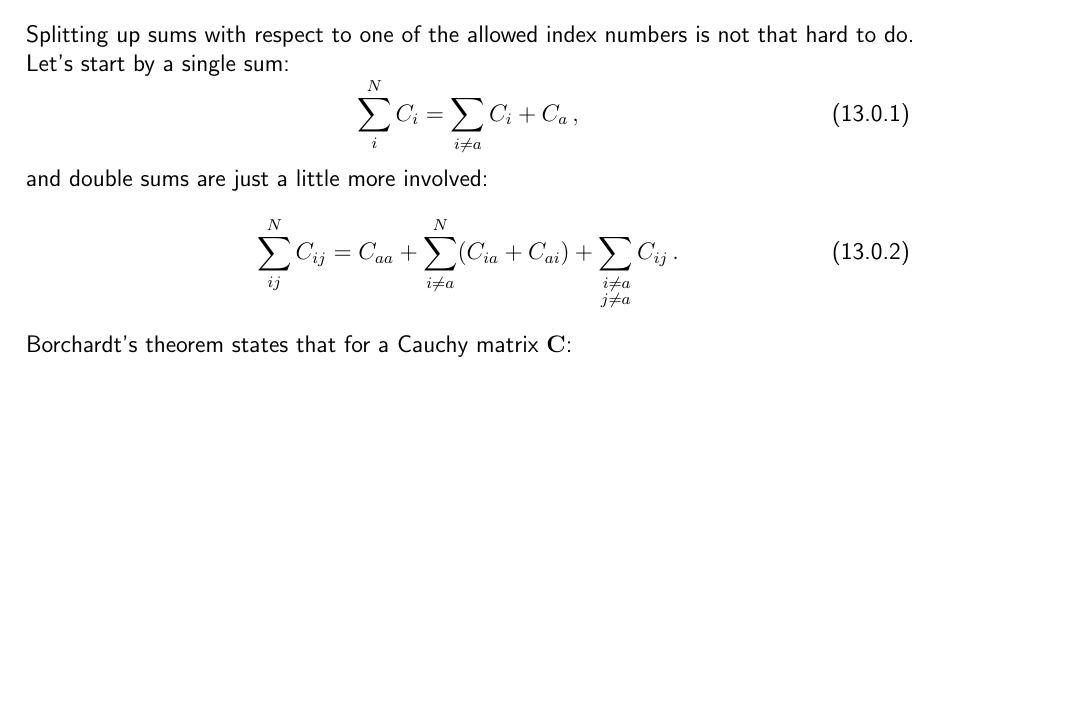
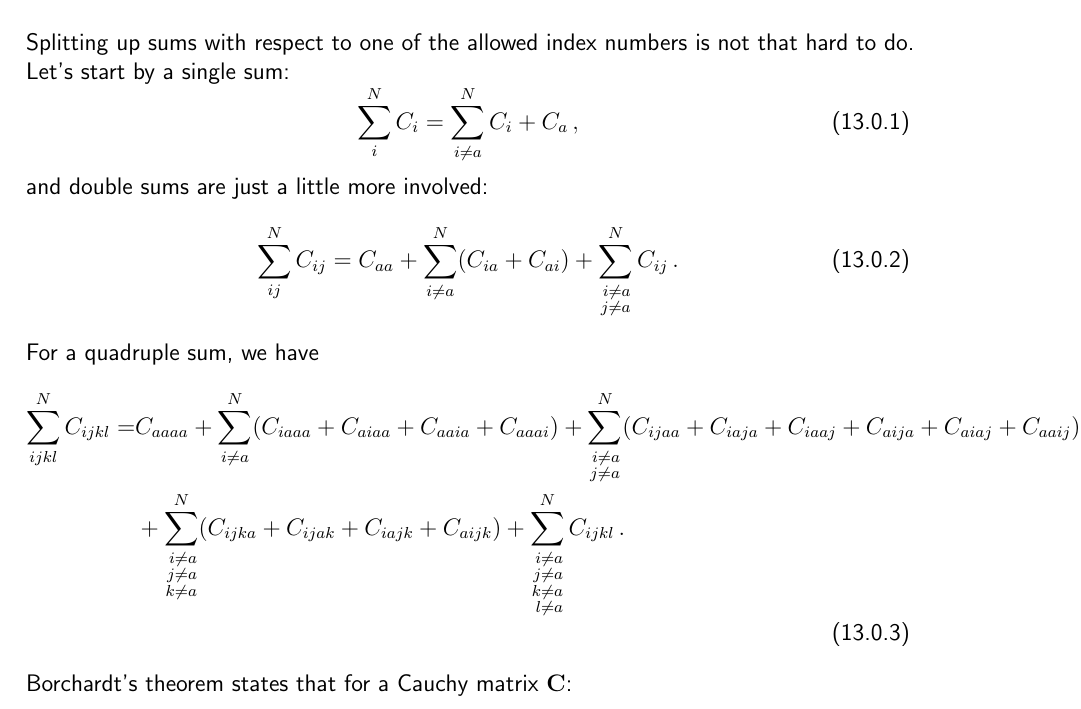
Before and after one commit to lelemmen/mathematics, a LaTeX document (mathematics.tex, which reads main/misc.tex): part of page 49 of 50, cut so that both start at the same text, the shorter picture padded with empty space. The pictures show the PDF file pdf/mathematics.pdf that the author committed with the source.

Commit message:
Add quadruple sum splitting.

```diff
--- a/main/misc.tex
+++ b/main/misc.tex
@@ -1,11 +1,18 @@
 \section{Miscellaneous}
     Splitting up sums with respect to one of the allowed index numbers is not that hard to do. Let's start by a single sum:
     \begin{equation}
-        \sum_i^N C_i = \sum_{i \neq a} C_i + C_a \thinspace ,
+        \sum_i^N C_i = \sum_{i \neq a}^N C_i + C_a \thinspace ,
     \end{equation}
     and double sums are just a little more involved:
     \begin{equation}
-        \sum_{ij}^N C_{ij} = C_{aa}+ \sum_{i \neq a}^N (C_{ia} + C_{ai}) + \sum_{\subalign{i \neq a \\ j \neq a}} C_{ij} \thinspace .
+        \sum_{ij}^N C_{ij} = C_{aa}+ \sum_{i \neq a}^N (C_{ia} + C_{ai}) + \sum_{\subalign{i \neq a \\ j \neq a}}^N C_{ij} \thinspace .
+    \end{equation}
+    For a quadruple sum, we have
+    \begin{equation}
+        \begin{split}
+            \sum_{ijkl}^N C_{ijkl} = &C_{aaaa} + \sum_{i \neq a}^N (C_{iaaa} + C_{aiaa} + C_{aaia} + C_{aaai}) + \sum_{\subalign{i \neq a \\ j \neq a}}^N (C_{ijaa} + C_{iaja} + C_{iaaj} + C_{aija} + C_{aiaj} + C_{aaij}) \\
+            &+ \sum_{\subalign{i \neq a \\ j \neq a \\ k \neq a}}^N (C_{ijka} + C_{ijak} + C_{iajk} + C_{aijk}) + \sum_{\subalign{i \neq a \\ j \neq a \\ k \neq a \\ l \neq a}}^N C_{ijkl} \thinspace .
+        \end{split}
     \end{equation}
 
     Borchardt's theorem states that for a Cauchy matrix $\vb{C}$:
```
Also changed, not shown: pdf/mathematics.pdf.
